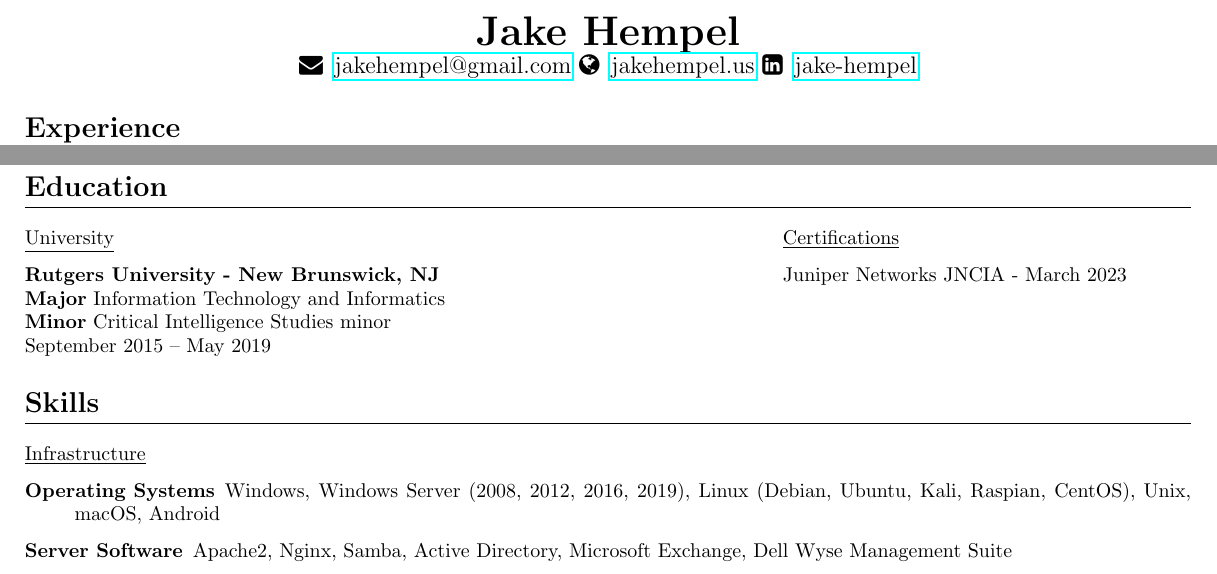
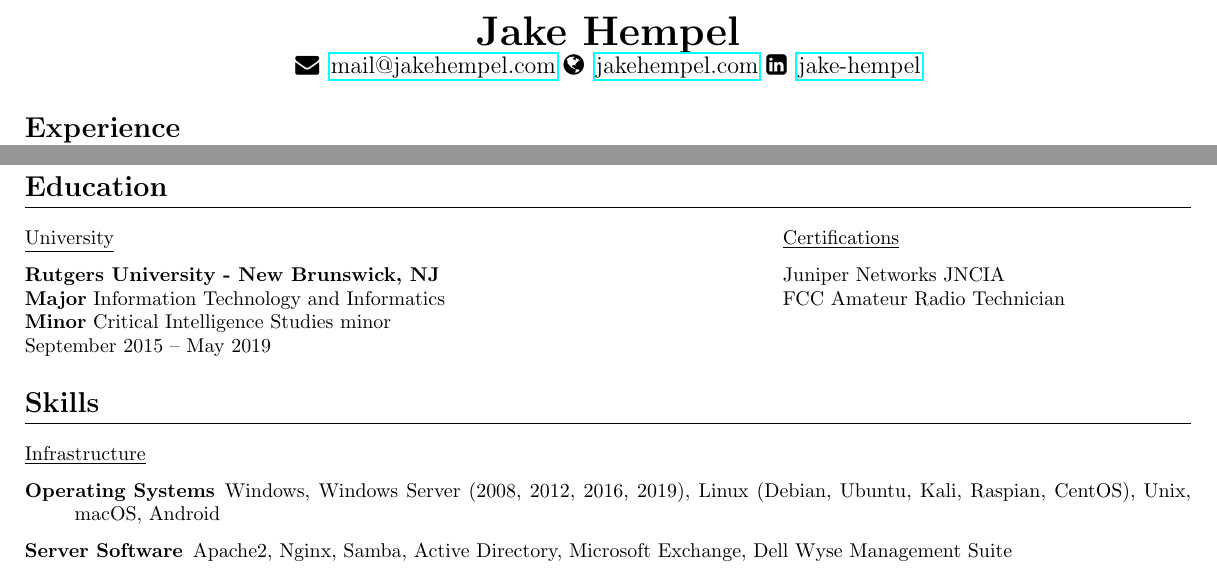
Before and after one commit to jakehempel/Resume, a LaTeX CV (resume.tex): two parts of the page, joined at a grey line, cut so that both start at the same text. Compiled offline with pdfLaTeX.

Commit message:
Changed email, website, added fcc cert

```diff
--- a/resume.tex
+++ b/resume.tex
@@ -44,8 +44,8 @@
 \begin{center}
 %\Huge{\textbf{R\'esum\'e}} \\*
 \huge{\textbf{Jake Hempel}} \\*
-\large{\faEnvelope \, \href{mailto:jakehempel@gmail.com}{jakehempel@gmail.com}
-\faGlobe \, \href{https://jakehempel.us}{jakehempel.us}}
+\large{\faEnvelope \, \href{mailto:mail@jakehempel.com}{mail@jakehempel.com}
+\faGlobe \, \href{https://jakehempel.com}{jakehempel.com}}
 \faLinkedinSquare \, \href{https://www.linkedin.com/in/jake-hempel/}{jake-hempel}
 \end{center}
 
@@ -89,7 +89,8 @@
 \hfill
 \begin{minipage}[t]{.35\textwidth}
 	\subsection*{Certifications}
-	Juniper Networks JNCIA - March 2023
+	Juniper Networks JNCIA \\
+	FCC Amateur Radio Technician
 \end{minipage}%
 
 \section{Skills}
```
